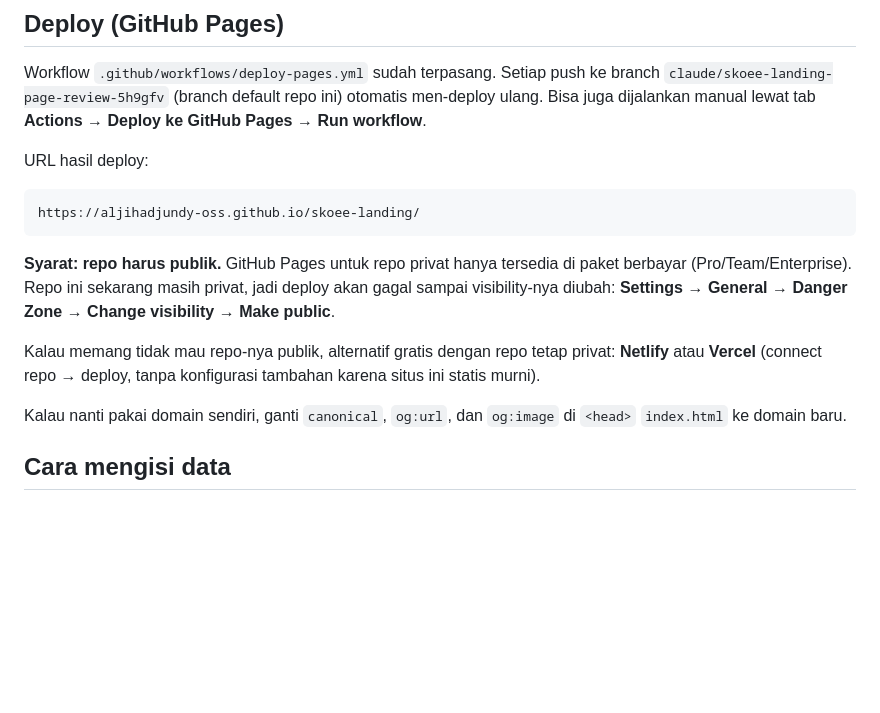
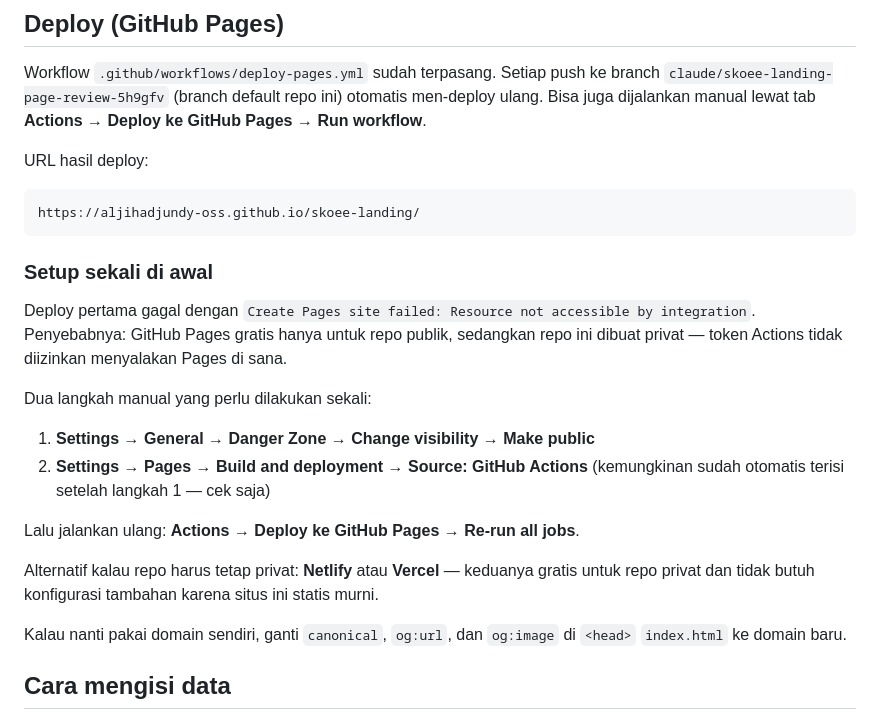
Before and after one commit to aljihadjundy-oss/skoee-landing, a Markdown page: README.md, the part around the change. GitHub-like rendering; blank space fills up the shorter version.

Commit message:
Perbarui README dengan langkah setup Pages yang sebenarnya
Deploy pertama gagal di actions/configure-pages dengan
"Resource not accessible by integration": enablement: true tidak cukup
karena Pages gratis hanya berlaku untuk repo publik. Catat dua langkah
manual yang dibutuhkan sekali di awal beserta alternatifnya.

Co-Authored-By: Claude Opus 5 <noreply@anthropic.com>
Claude-Session: https://claude.ai/code/session_014rg96rpjhdyiFerEyfJ4G6

````diff
--- a/README.md
+++ b/README.md
@@ -33,14 +33,24 @@ URL hasil deploy:
 https://aljihadjundy-oss.github.io/skoee-landing/
 ```
 
-**Syarat: repo harus publik.** GitHub Pages untuk repo privat hanya tersedia di
-paket berbayar (Pro/Team/Enterprise). Repo ini sekarang masih privat, jadi
-deploy akan gagal sampai visibility-nya diubah:
-**Settings → General → Danger Zone → Change visibility → Make public**.
+### Setup sekali di awal
 
-Kalau memang tidak mau repo-nya publik, alternatif gratis dengan repo tetap
-privat: **Netlify** atau **Vercel** (connect repo → deploy, tanpa konfigurasi
-tambahan karena situs ini statis murni).
+Deploy pertama gagal dengan
+`Create Pages site failed: Resource not accessible by integration`.
+Penyebabnya: GitHub Pages gratis hanya untuk repo publik, sedangkan repo ini
+dibuat privat — token Actions tidak diizinkan menyalakan Pages di sana.
+
+Dua langkah manual yang perlu dilakukan sekali:
+
+1. **Settings → General → Danger Zone → Change visibility → Make public**
+2. **Settings → Pages → Build and deployment → Source: GitHub Actions**
+   (kemungkinan sudah otomatis terisi setelah langkah 1 — cek saja)
+
+Lalu jalankan ulang: **Actions → Deploy ke GitHub Pages → Re-run all jobs**.
+
+Alternatif kalau repo harus tetap privat: **Netlify** atau **Vercel** —
+keduanya gratis untuk repo privat dan tidak butuh konfigurasi tambahan karena
+situs ini statis murni.
 
 Kalau nanti pakai domain sendiri, ganti `canonical`, `og:url`, dan `og:image`
 di `<head>` `index.html` ke domain baru.
````
